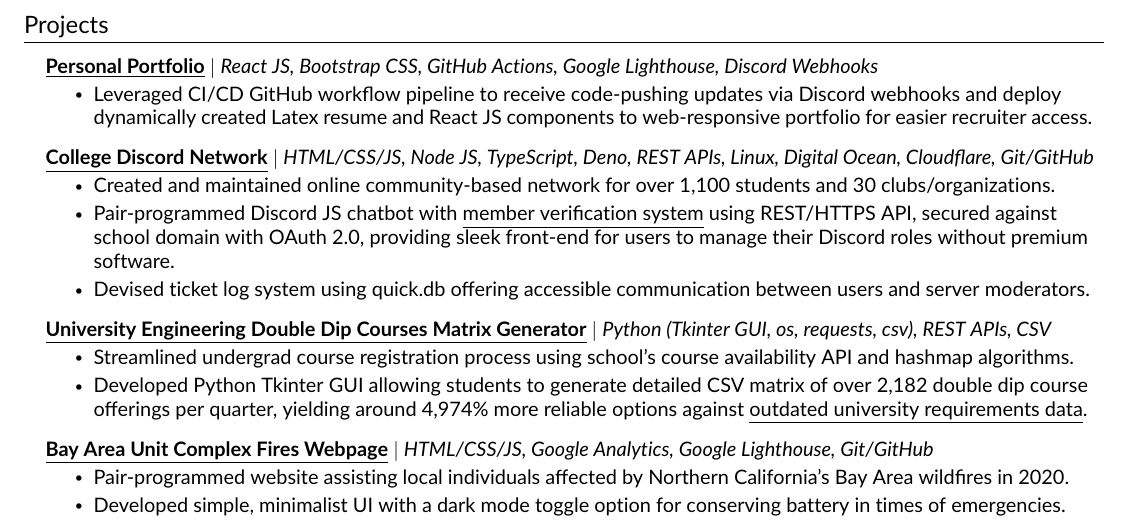
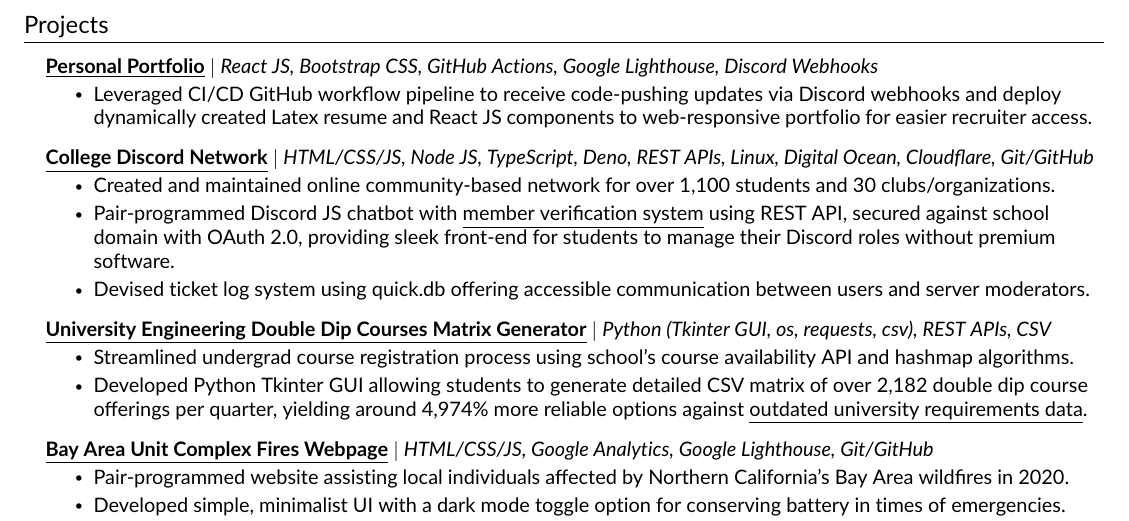
Before and after one commit to JAVAB3ANS/portfolio, a LaTeX CV (resume.tex, which reads resume/projects.tex): part of page 1 of 2, cut so that both start at the same text. Compiled offline with pdfLaTeX.

Commit message:
Update projects.tex

```diff
--- a/resume/projects.tex
+++ b/resume/projects.tex
@@ -11,7 +11,7 @@
           {\textbf{\href{https://github.com/JAVAB3ANS/scu-discord-bot}{\underline{College Discord Network}}} $|$ \emph{HTML/CSS/JS, Node JS, TypeScript, Deno, REST APIs, Linux, Digital Ocean, Cloudflare, Git/GitHub}}{}
           \resumeItemListStart
             \resumeItem{Created and maintained online community-based network for over 1,100 students and 30 clubs/organizations.}
-            \resumeItem{Pair-programmed Discord JS chatbot with {\href{https://github.com/JAVAB3ANS/discord-oauth-verification-system}{\underline{member verification system} using REST/HTTPS API, secured against school domain with OAuth 2.0, providing sleek front-end for users to manage their Discord roles without premium software.}}}
+            \resumeItem{Pair-programmed Discord JS chatbot with {\href{https://github.com/JAVAB3ANS/discord-oauth-verification-system}{\underline{member verification system} using REST API, secured against school domain with OAuth 2.0, providing sleek front-end for students to manage their Discord roles without premium software.}}}
             \resumeItem{Devised ticket log system using quick.db offering accessible communication between users and server moderators.}
           \resumeItemListEnd
     \resumeProjectHeading
```
